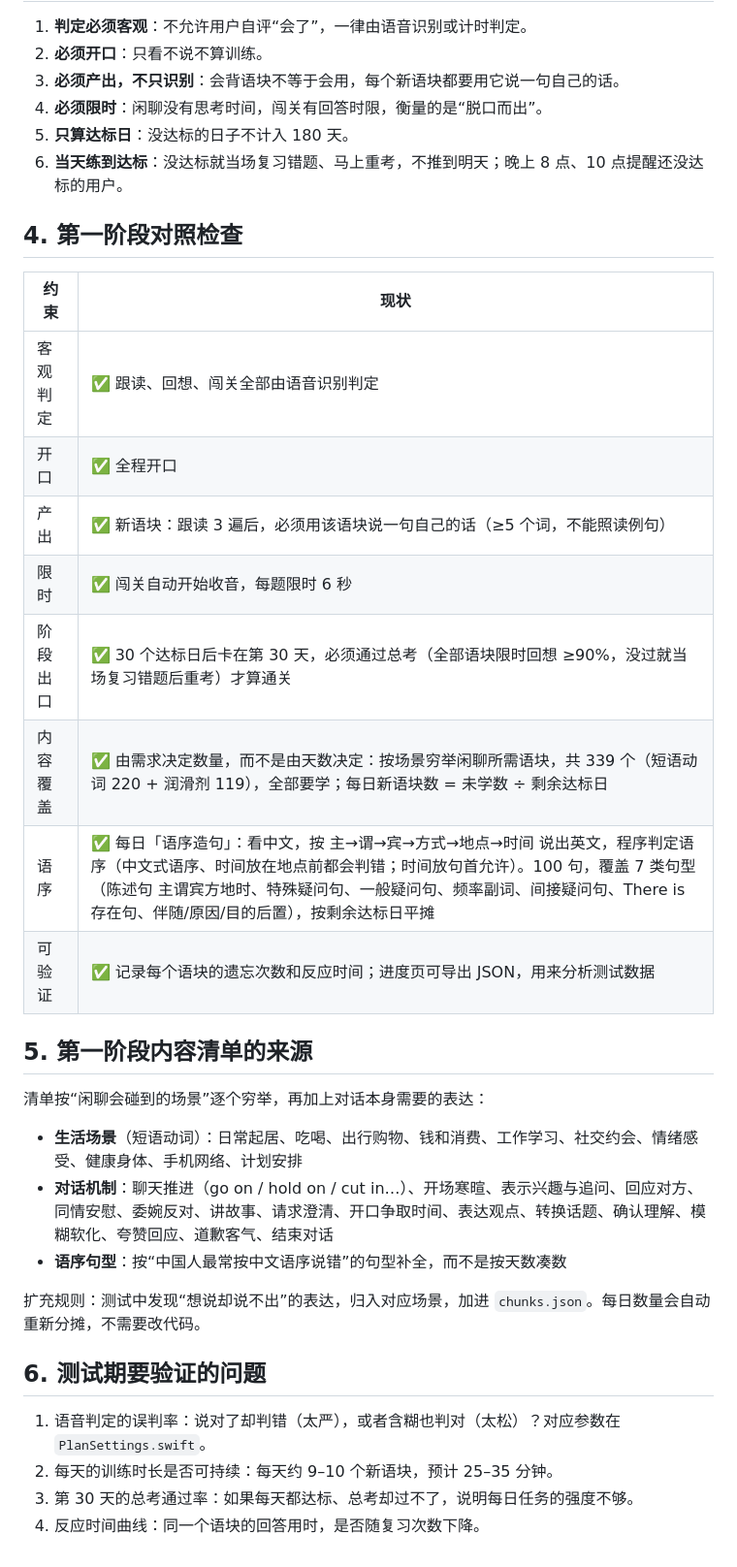
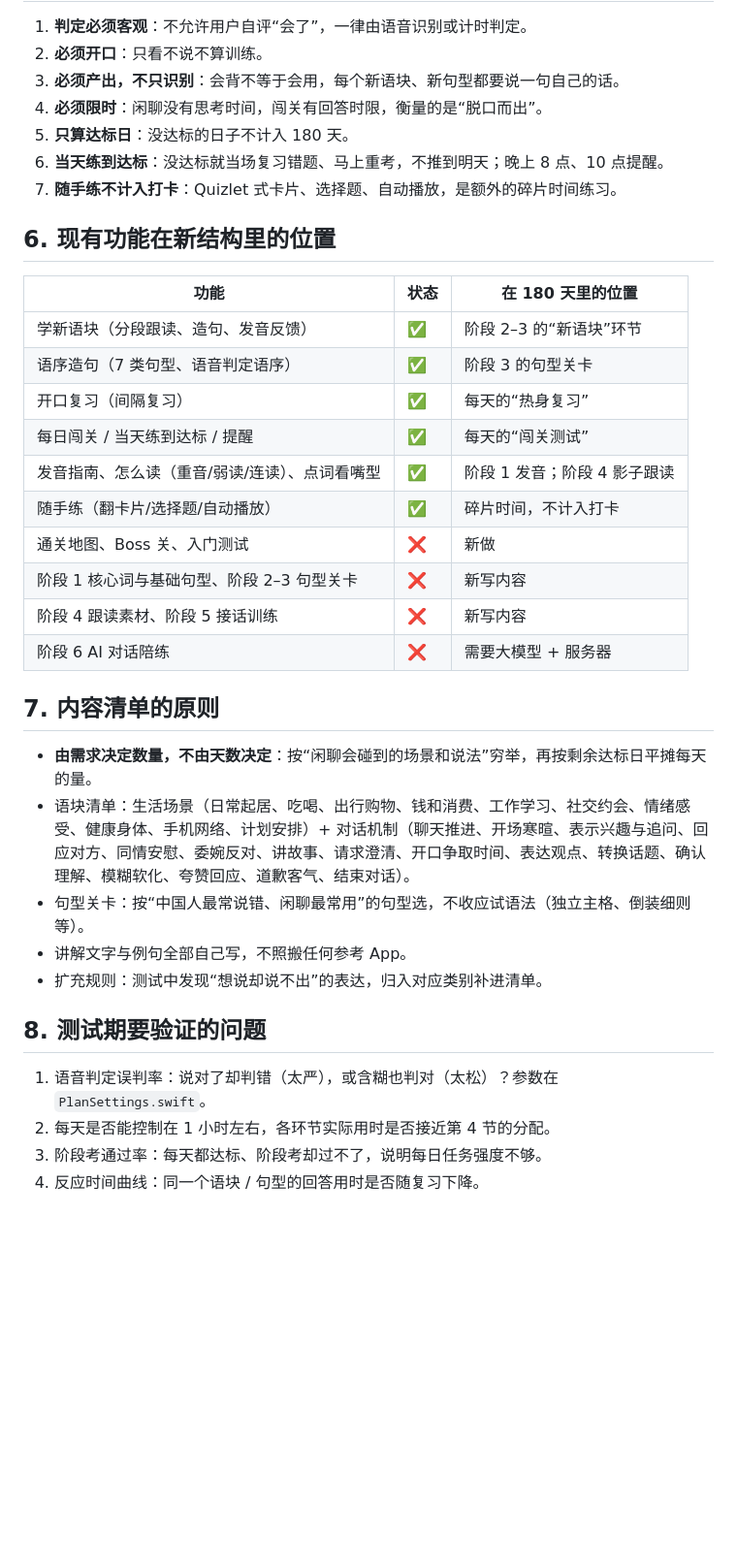
Before and after one commit to rz20923/studyEN, a Markdown page: DESIGN.md, the part around one of its changes. Shown at 97% size. GitHub-like rendering; blank space fills up the shorter version.

Commit message:
Design: 180-day level map for adult learners, 1 hour per day
Co-Authored-By: Claude Opus 5.5 <noreply@anthropic.com>

```diff
--- a/DESIGN.md
+++ b/DESIGN.md
@@ -30,37 +57,38 @@
 
 1. **判定必须客观**：不允许用户自评“会了”，一律由语音识别或计时判定。
 2. **必须开口**：只看不说不算训练。
-3. **必须产出，不只识别**：会背语块不等于会用，每个新语块都要用它说一句自己的话。
+3. **必须产出，不只识别**：会背不等于会用，每个新语块、新句型都要说一句自己的话。
 4. **必须限时**：闲聊没有思考时间，闯关有回答时限，衡量的是“脱口而出”。
 5. **只算达标日**：没达标的日子不计入 180 天。
-6. **当天练到达标**：没达标就当场复习错题、马上重考，不推到明天；晚上 8 点、10 点提醒还没达标的用户。
+6. **当天练到达标**：没达标就当场复习错题、马上重考，不推到明天；晚上 8 点、10 点提醒。
+7. **随手练不计入打卡**：Quizlet 式卡片、选择题、自动播放，是额外的碎片时间练习。
 
-## 4. 第一阶段对照检查
+## 6. 现有功能在新结构里的位置
 
-| 约束 | 现状 |
-|---|---|
-| 客观判定 | ✅ 跟读、回想、闯关全部由语音识别判定 |
-| 开口 | ✅ 全程开口 |
-| 产出 | ✅ 新语块：跟读 3 遍后，必须用该语块说一句自己的话（≥5 个词，不能照读例句） |
-| 限时 | ✅ 闯关自动开始收音，每题限时 6 秒 |
-| 阶段出口 | ✅ 30 个达标日后卡在第 30 天，必须通过总考（全部语块限时回想 ≥90%，没过就当场复习错题后重考）才算通关 |
-| 内容覆盖 | ✅ 由需求决定数量，而不是由天数决定：按场景穷举闲聊所需语块，共 339 个（短语动词 220 + 润滑剂 119），全部要学；每日新语块数 = 未学数 ÷ 剩余达标日 |
-| 语序 | ✅ 每日「语序造句」：看中文，按 主→谓→宾→方式→地点→时间 说出英文，程序判定语序（中文式语序、时间放在地点前都会判错；时间放句首允许）。100 句，覆盖 7 类句型（陈述句 主谓宾方地时、特殊疑问句、一般疑问句、频率副词、间接疑问句、There is 存在句、伴随/原因/目的后置），按剩余达标日平摊 |
-| 可验证 | ✅ 记录每个语块的遗忘次数和反应时间；进度页可导出 JSON，用来分析测试数据 |
+| 功能 | 状态 | 在 180 天里的位置 |
+|---|---|---|
+| 学新语块（分段跟读、造句、发音反馈） | ✅ | 阶段 2–3 的“新语块”环节 |
+| 语序造句（7 类句型、语音判定语序） | ✅ | 阶段 3 的句型关卡 |
+| 开口复习（间隔复习） | ✅ | 每天的“热身复习” |
+| 每日闯关 / 当天练到达标 / 提醒 | ✅ | 每天的“闯关测试” |
+| 发音指南、怎么读（重音/弱读/连读）、点词看嘴型 | ✅ | 阶段 1 发音；阶段 4 影子跟读 |
+| 随手练（翻卡片/选择题/自动播放） | ✅ | 碎片时间，不计入打卡 |
+| 通关地图、Boss 关、入门测试 | ❌ | 新做 |
+| 阶段 1 核心词与基础句型、阶段 2–3 句型关卡 | ❌ | 新写内容 |
+| 阶段 4 跟读素材、阶段 5 接话训练 | ❌ | 新写内容 |
+| 阶段 6 AI 对话陪练 | ❌ | 需要大模型 + 服务器 |
 
-## 5. 第一阶段内容清单的来源
+## 7. 内容清单的原则
 
-清单按“闲聊会碰到的场景”逐个穷举，再加上对话本身需要的表达：
+- **由需求决定数量，不由天数决定**：按“闲聊会碰到的场景和说法”穷举，再按剩余达标日平摊每天的量。
+- 语块清单：生活场景（日常起居、吃喝、出行购物、钱和消费、工作学习、社交约会、情绪感受、健康身体、手机网络、计划安排）+ 对话机制（聊天推进、开场寒暄、表示兴趣与追问、回应对方、同情安慰、委婉反对、讲故事、请求澄清、开口争取时间、表达观点、转换话题、确认理解、模糊软化、夸赞回应、道歉客气、结束对话）。
+- 句型关卡：按“中国人最常说错、闲聊最常用”的句型选，不收应试语法（独立主格、倒装细则等）。
+- 讲解文字与例句全部自己写，不照搬任何参考 App。
+- 扩充规则：测试中发现“想说却说不出”的表达，归入对应类别补进清单。
 
-- **生活场景**（短语动词）：日常起居、吃喝、出行购物、钱和消费、工作学习、社交约会、情绪感受、健康身体、手机网络、计划安排
-- **对话机制**：聊天推进（go on / hold on / cut in…）、开场寒暄、表示兴趣与追问、回应对方、同情安慰、委婉反对、讲故事、请求澄清、开口争取时间、表达观点、转换话题、确认理解、模糊软化、夸赞回应、道歉客气、结束对话
-- **语序句型**：按“中国人最常按中文语序说错”的句型补全，而不是按天数凑数
+## 8. 测试期要验证的问题
 
-扩充规则：测试中发现“想说却说不出”的表达，归入对应场景，加进 `chunks.json`。每日数量会自动重新分摊，不需要改代码。
-
-## 6. 测试期要验证的问题
-
-1. 语音判定的误判率：说对了却判错（太严），或者含糊也判对（太松）？对应参数在 `PlanSettings.swift`。
-2. 每天的训练时长是否可持续：每天约 9–10 个新语块，预计 25–35 分钟。
-3. 第 30 天的总考通过率：如果每天都达标、总考却过不了，说明每日任务的强度不够。
-4. 反应时间曲线：同一个语块的回答用时，是否随复习次数下降。
+1. 语音判定误判率：说对了却判错（太严），或含糊也判对（太松）？参数在 `PlanSettings.swift`。
+2. 每天是否能控制在 1 小时左右，各环节实际用时是否接近第 4 节的分配。
+3. 阶段考通过率：每天都达标、阶段考却过不了，说明每日任务强度不够。
+4. 反应时间曲线：同一个语块 / 句型的回答用时是否随复习下降。
```
Also changed, not shown: other parts of DESIGN.md (+40 -13 lines).
